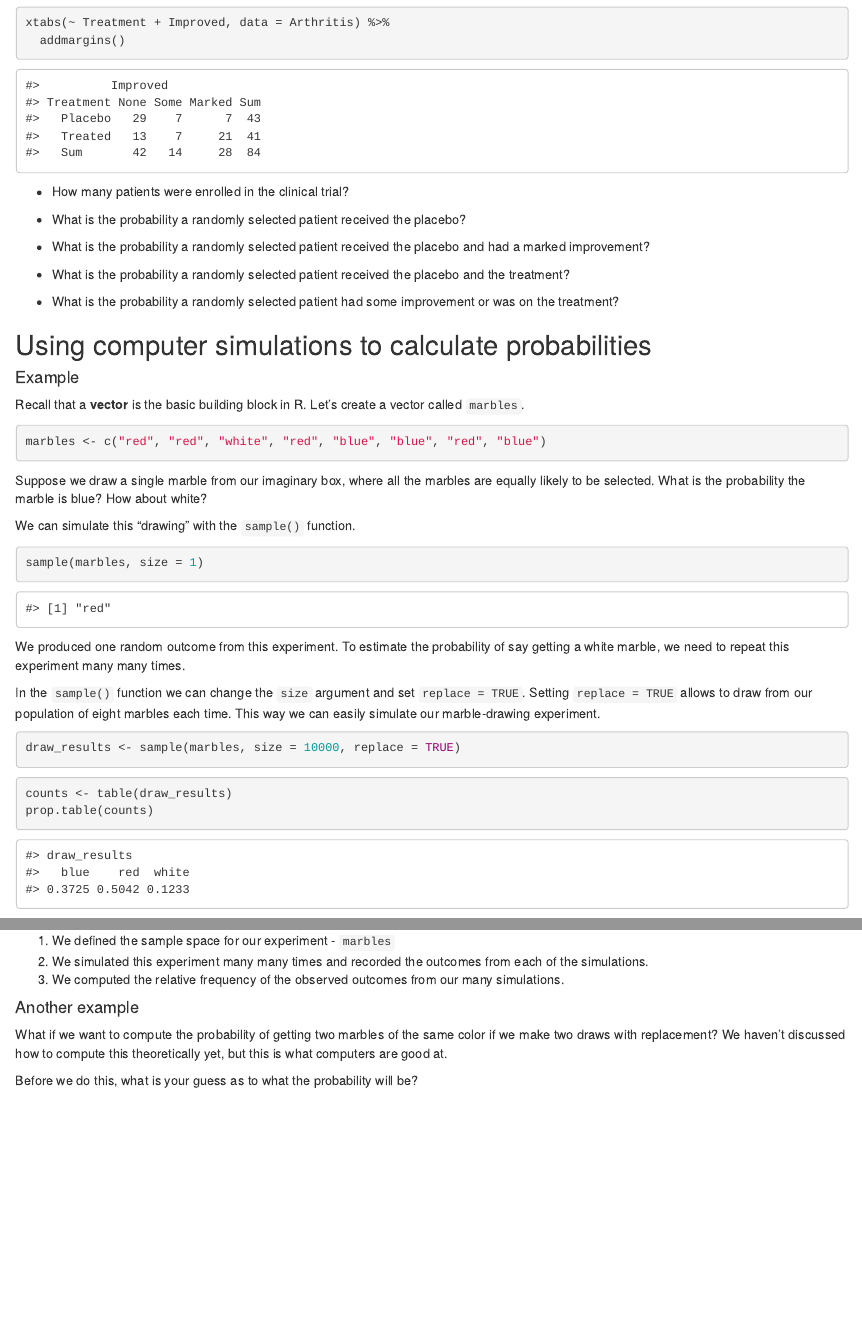
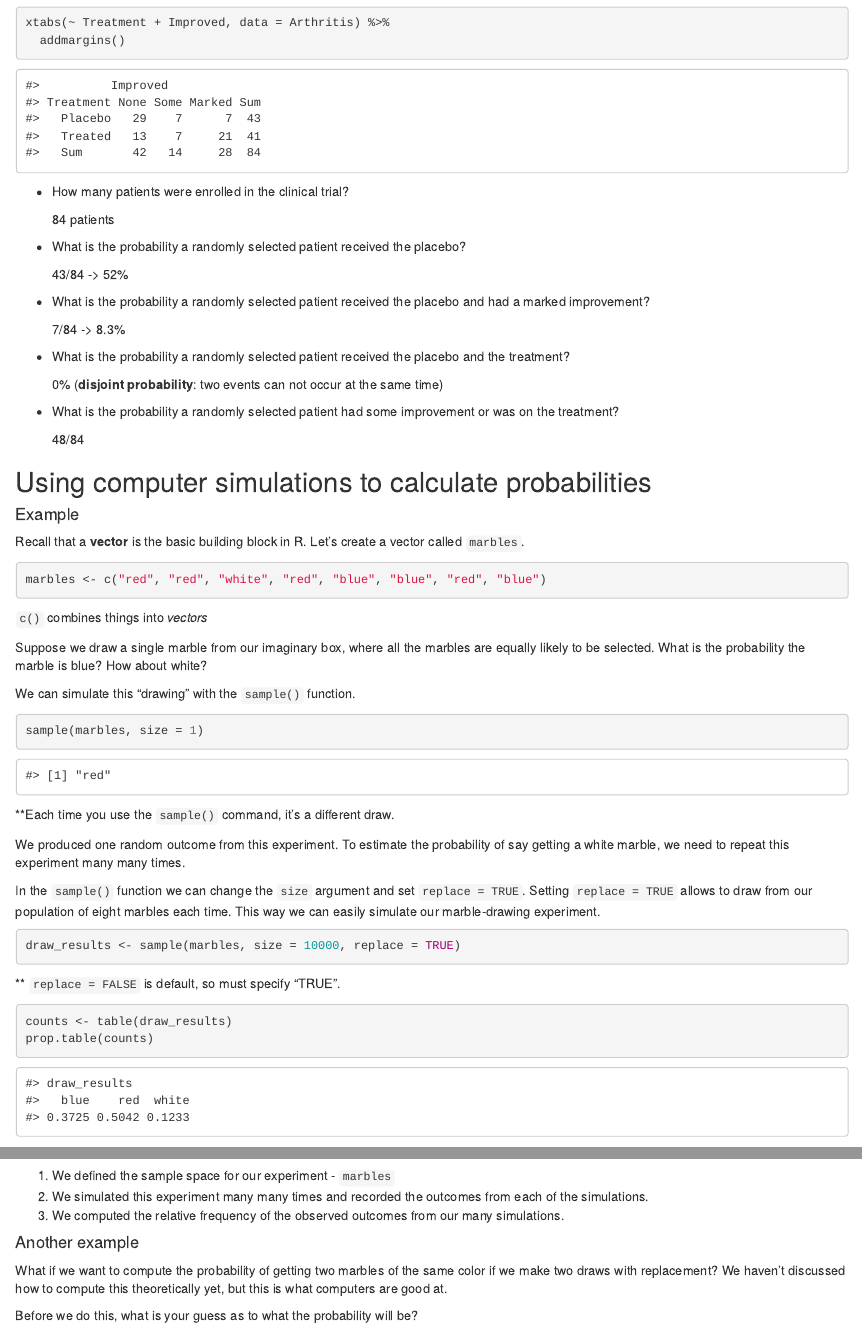
Before and after one commit to sta199-01-sp21/lecture-notes-class-10-joybaodai, an R Markdown document (lecturenotesclass10.Rmd): the page in a window 1100 px wide, from 800 px down, and a second part further down, joined at a grey line. Rendered offline with R 4.5, knitr and Pandoc, with nearby package versions; code that draws random numbers runs with fixed seeds of ours.

Commit message:
end of class

````diff
--- a/lecturenotesclass10.Rmd
+++ b/lecturenotesclass10.Rmd
@@ -50,16 +50,26 @@ xtabs(~ Treatment + Improved, data = Arthritis) %>%
 
 - How many patients were enrolled in the clinical trial?
 
+  84 patients
+
 - What is the probability a randomly selected patient received the placebo?
+
+  43/84 -> 52%
 
 - What is the probability a randomly selected patient received the placebo
   and had a marked improvement?
 
+  7/84 -> 8.3%
+
 - What is the probability a randomly selected patient received the placebo
   and the treatment?
 
+  0% (**disjoint probability**: two events can not occur at the same time)
+
 - What is the probability a randomly selected patient had some improvement or
   was on the treatment?
+
+  48/84
 
 ## Using computer simulations to calculate probabilities
 
@@ -72,6 +82,8 @@ a vector called `marbles`.
 marbles <- c("red", "red", "white", "red", "blue", "blue", "red", "blue")
 ```
 
+`c()` combines things into *vectors*
+
 Suppose we draw a single marble from our imaginary box, where all the marbles
 are equally likely to be selected. What is the probability the marble is blue?
 How about white?
@@ -81,6 +93,8 @@ We can simulate this "drawing" with the `sample()` function.
 ```{r sample}
 sample(marbles, size = 1)
 ```
+
+**Each time you use the `sample()` command, it's a different draw.
 
 We produced one random outcome from this experiment. To estimate the probability
 of say getting a white marble, we need to repeat this experiment many many
@@ -95,3 +109,4 @@ experiment.
 draw_results <- sample(marbles, size = 10000, replace = TRUE)
 ```
 
+** `replace = FALSE` is default, so must specify "TRUE".
````
Also changed, not shown: lecturenotesclass10.Rmd (7 more changed lines).
